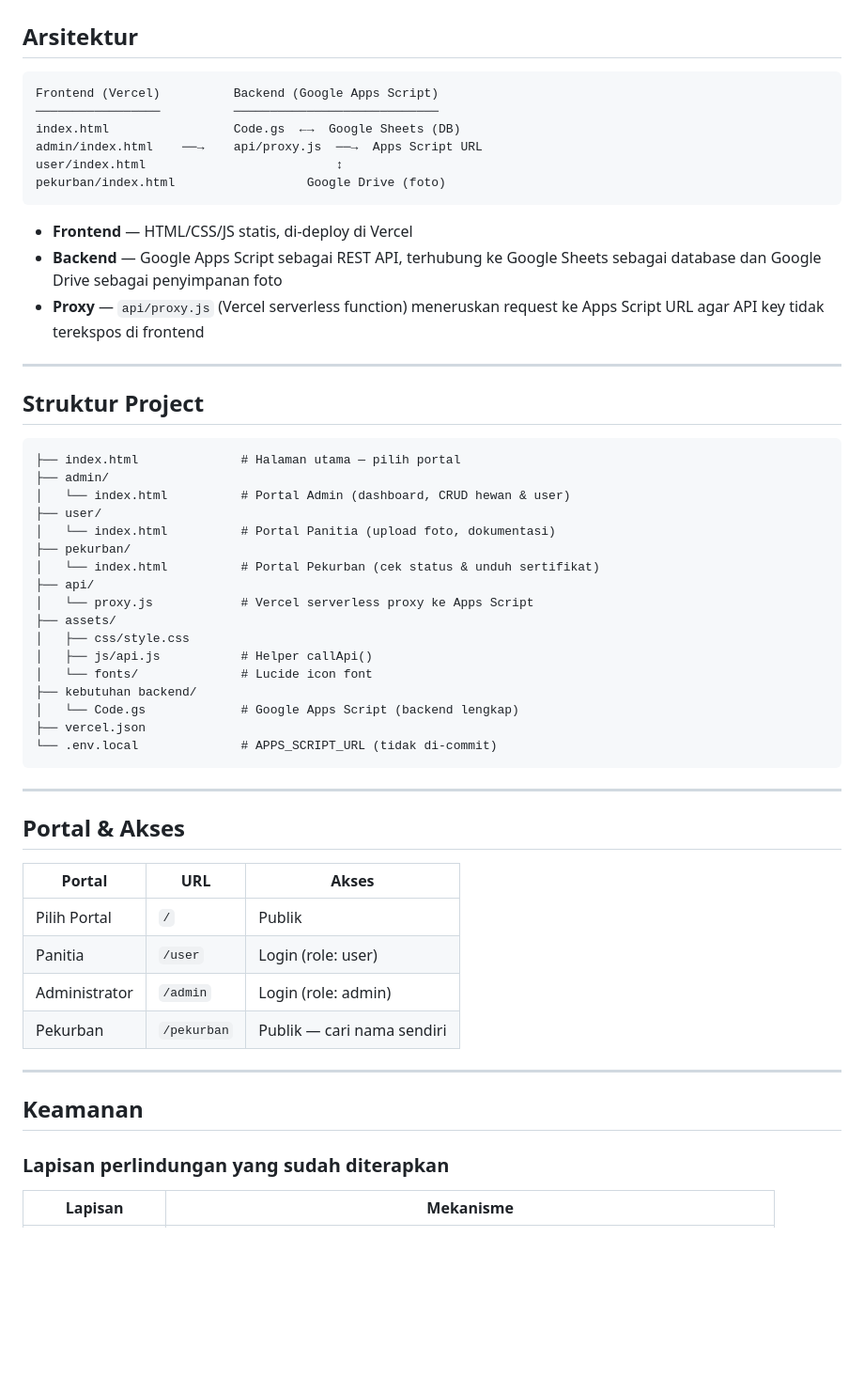
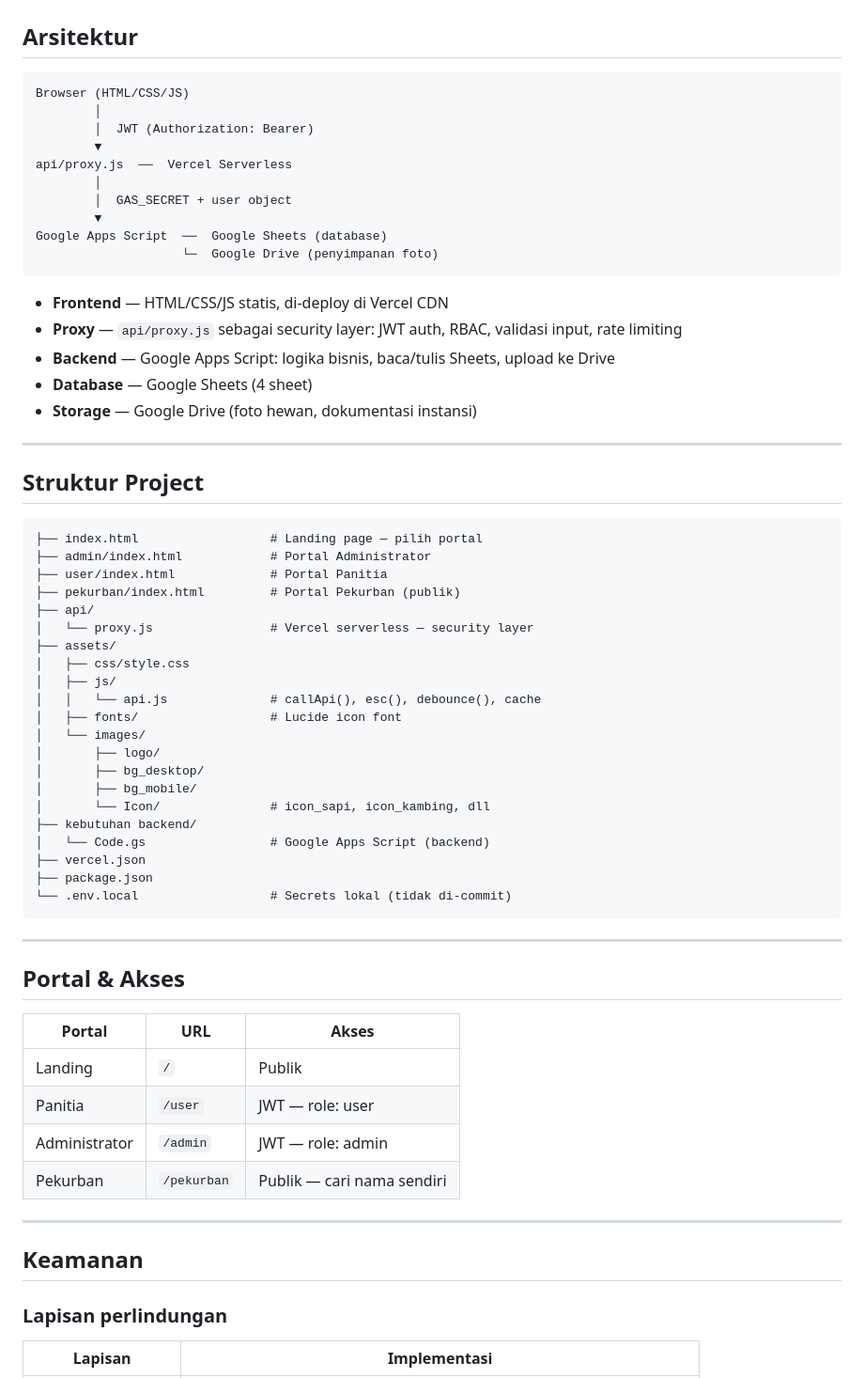
Before and after one commit to qurbanbnt-hue/kurban-frontend, a Markdown page: README.md, the part around one of its changes. Shown at 94% size. Rendered like a GitHub page; blank space fills up the shorter version.

````diff
--- a/README.md
+++ b/README.md
@@ -7,40 +7,50 @@ Platform terpadu untuk mengelola dan memantau dokumentasi penyembelihan hewan qu
 ## Arsitektur
 
 ```
-Frontend (Vercel)          Backend (Google Apps Script)
-─────────────────          ────────────────────────────
-index.html                 Code.gs  ←→  Google Sheets (DB)
-admin/index.html    ──→    api/proxy.js  ──→  Apps Script URL
-user/index.html                          ↕
-pekurban/index.html                  Google Drive (foto)
+Browser (HTML/CSS/JS)
+        │
+        │  JWT (Authorization: Bearer)
+        ▼
+api/proxy.js  ──  Vercel Serverless
+        │
+        │  GAS_SECRET + user object
+        ▼
+Google Apps Script  ──  Google Sheets (database)
+                    └─  Google Drive (penyimpanan foto)
 ```
 
-- **Frontend** — HTML/CSS/JS statis, di-deploy di Vercel
-- **Backend** — Google Apps Script sebagai REST API, terhubung ke Google Sheets sebagai database dan Google Drive sebagai penyimpanan foto
-- **Proxy** — `api/proxy.js` (Vercel serverless function) meneruskan request ke Apps Script URL agar API key tidak terekspos di frontend
+- **Frontend** — HTML/CSS/JS statis, di-deploy di Vercel CDN
+- **Proxy** — `api/proxy.js` sebagai security layer: JWT auth, RBAC, validasi input, rate limiting
+- **Backend** — Google Apps Script: logika bisnis, baca/tulis Sheets, upload ke Drive
+- **Database** — Google Sheets (4 sheet)
+- **Storage** — Google Drive (foto hewan, dokumentasi instansi)
 
 ---
 
 ## Struktur Project
 
 ```
-├── index.html              # Halaman utama — pilih portal
-├── admin/
-│   └── index.html          # Portal Admin (dashboard, CRUD hewan & user)
-├── user/
-│   └── index.html          # Portal Panitia (upload foto, dokumentasi)
-├── pekurban/
-│   └── index.html          # Portal Pekurban (cek status & unduh sertifikat)
+├── index.html                  # Landing page — pilih portal
+├── admin/index.html            # Portal Administrator
+├── user/index.html             # Portal Panitia
+├── pekurban/index.html         # Portal Pekurban (publik)
 ├── api/
-│   └── proxy.js            # Vercel serverless proxy ke Apps Script
+│   └── proxy.js                # Vercel serverless — security layer
 ├── assets/
 │   ├── css/style.css
-│   ├── js/api.js           # Helper callApi()
-│   └── fonts/              # Lucide icon font
+│   ├── js/
+│   │   └── api.js              # callApi(), esc(), debounce(), cache
+│   ├── fonts/                  # Lucide icon font
+│   └── images/
+│       ├── logo/
+│       ├── bg_desktop/
+│       ├── bg_mobile/
+│       └── Icon/               # icon_sapi, icon_kambing, dll
 ├── kebutuhan backend/
-│   └── Code.gs             # Google Apps Script (backend lengkap)
+│   └── Code.gs                 # Google Apps Script (backend)
 ├── vercel.json
-└── .env.local              # APPS_SCRIPT_URL (tidak di-commit)
+├── package.json
+└── .env.local                  # Secrets lokal (tidak di-commit)
 ```
 
 ---
@@ -49,16 +59,16 @@ pekurban/index.html                  Google Drive (foto)
 
 | Portal | URL | Akses |
 |---|---|---|
-| Pilih Portal | `/` | Publik |
-| Panitia | `/user` | Login (role: user) |
-| Administrator | `/admin` | Login (role: admin) |
+| Landing | `/` | Publik |
+| Panitia | `/user` | JWT — role: user |
+| Administrator | `/admin` | JWT — role: admin |
 | Pekurban | `/pekurban` | Publik — cari nama sendiri |
 
 ---
 
 ## Keamanan
 
-### Lapisan perlindungan yang sudah diterapkan
+### Lapisan perlindungan
 
-| Lapisan | Mekanisme |
+| Lapisan | Implementasi |
 |---|---|
````
Also changed, not shown: other parts of README.md (+111 -88 lines).
